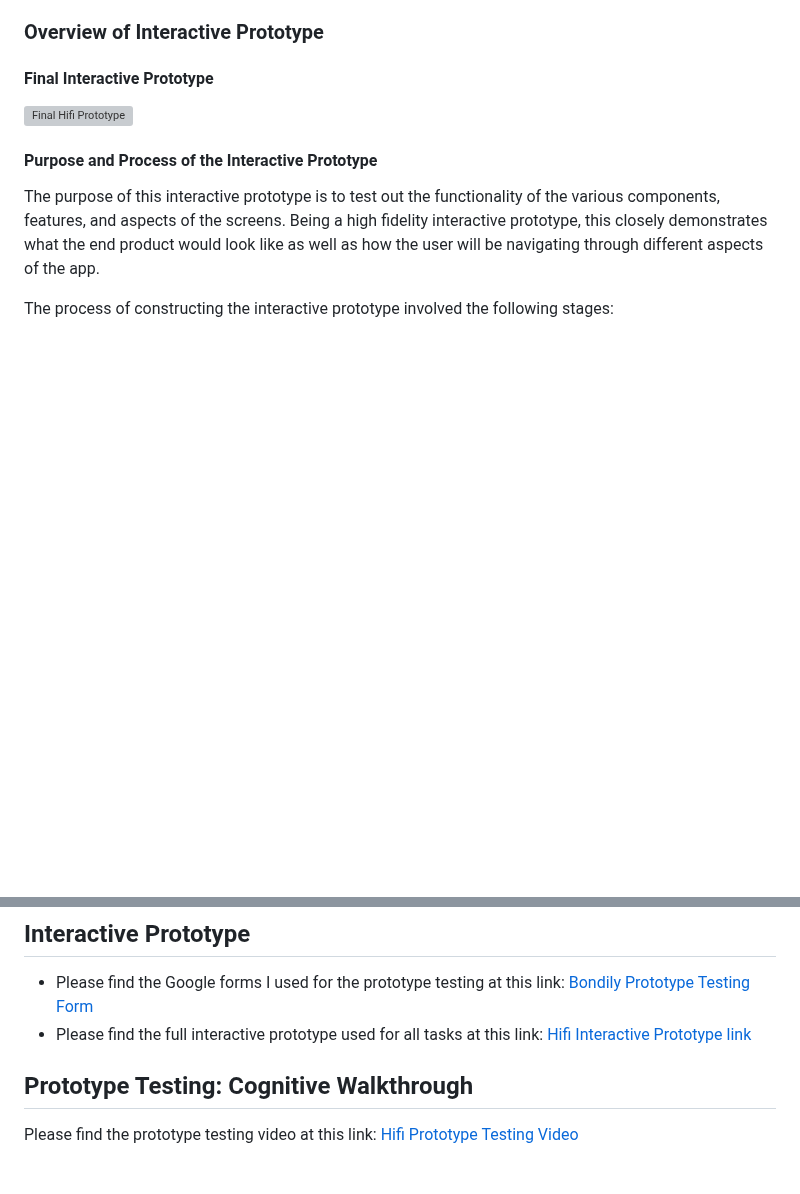
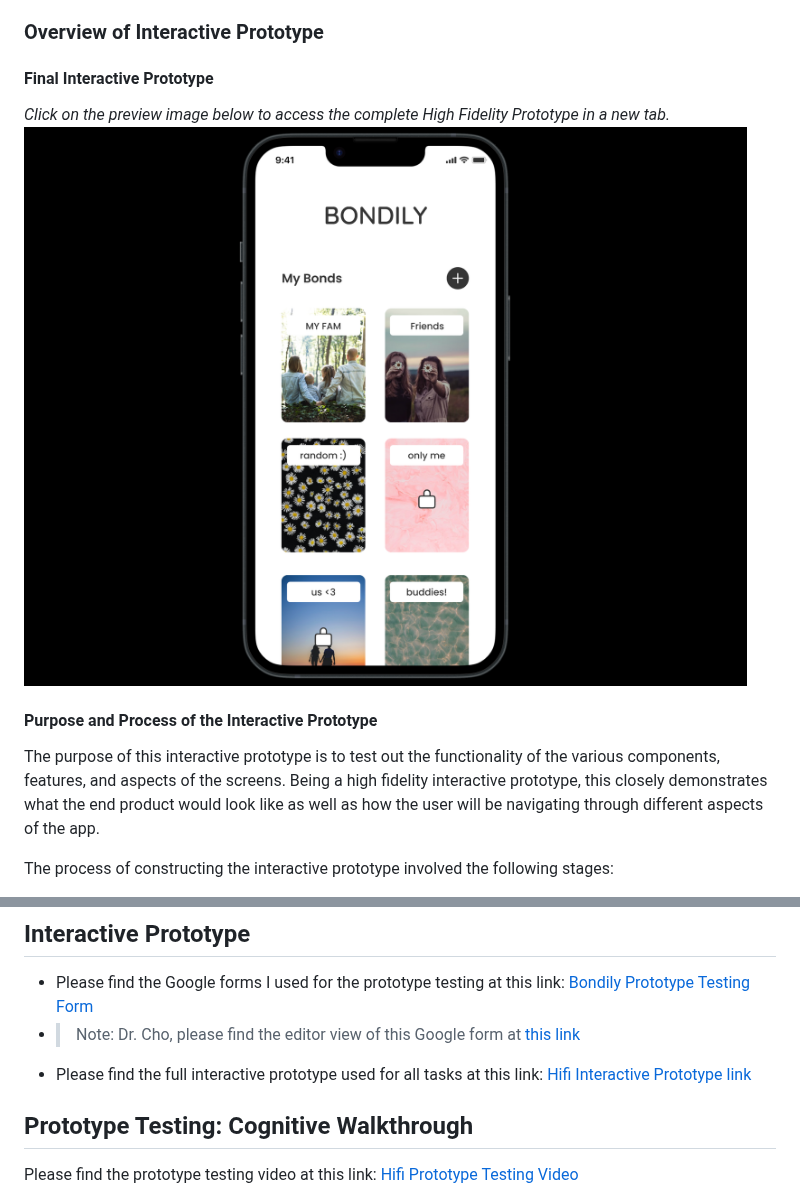
Before and after one commit to harynshin/DH110, a Markdown page: Assignments/A7_HighFiPrototype.md, 2 parts joined by grey strips. Rendered like a GitHub page; blank space fills up the shorter version; grey boxes are pictures that could not be loaded.

```diff
--- a/Assignments/A7_HighFiPrototype.md
+++ b/Assignments/A7_HighFiPrototype.md
@@ -5,7 +5,8 @@ The current project "Bondily" aims to enhance the connections among family membe
 
 ### Overview of Interactive Prototype
 #### Final Interactive Prototype
-[![Final Hifi Prototype](Assignments/proto_cover.png)](https://www.figma.com/proto/4twDn9DJpKNgK0MMNSx9Yk/DH110-PROJECT?type=design&node-id=147-22284&scaling=scale-down&page-id=147%3A22283&starting-point-node-id=147%3A22284)
+_Click on the preview image below to access the complete High Fidelity Prototype in a new tab._
+[![Final Hifi Prototype](proto_cover.png)](https://www.figma.com/proto/4twDn9DJpKNgK0MMNSx9Yk/DH110-PROJECT?type=design&node-id=147-22284&scaling=scale-down&page-id=147%3A22283&starting-point-node-id=147%3A22284)
 
 
 #### Purpose and Process of the Interactive Prototype
@@ -46,8 +47,8 @@ Here is the full Prototype flow for all screens, and the corresponding Figma fil
 
 ## Interactive Prototype
 - Please find the Google forms I used for the prototype testing at this link: [Bondily Prototype Testing Form](https://forms.gle/Rzit5nMrEh4oNDuj9)
+- > Note: Dr. Cho, please find the editor view of this Google form at [this link](https://docs.google.com/forms/d/1yCw6OvopC0dpA8YePValcfhZxSwqdwUbBZc0S7pqs-g/edit)
 - Please find the full interactive prototype  used for all tasks at this link: [Hifi Interactive Prototype link](https://www.figma.com/proto/4twDn9DJpKNgK0MMNSx9Yk/DH110-PROJECT?type=design&node-id=49-898&scaling=scale-down&page-id=49%3A244&starting-point-node-id=49%3A898&show-proto-sidebar=1)
-
 
 ## Prototype Testing: Cognitive Walkthrough
 Please find the prototype testing video at this link: [Hifi Prototype Testing Video](https://drive.google.com/file/d/1LQV23WYDLlAtmLXnBI3KohMIcef806T7/view?usp=sharing)
```
